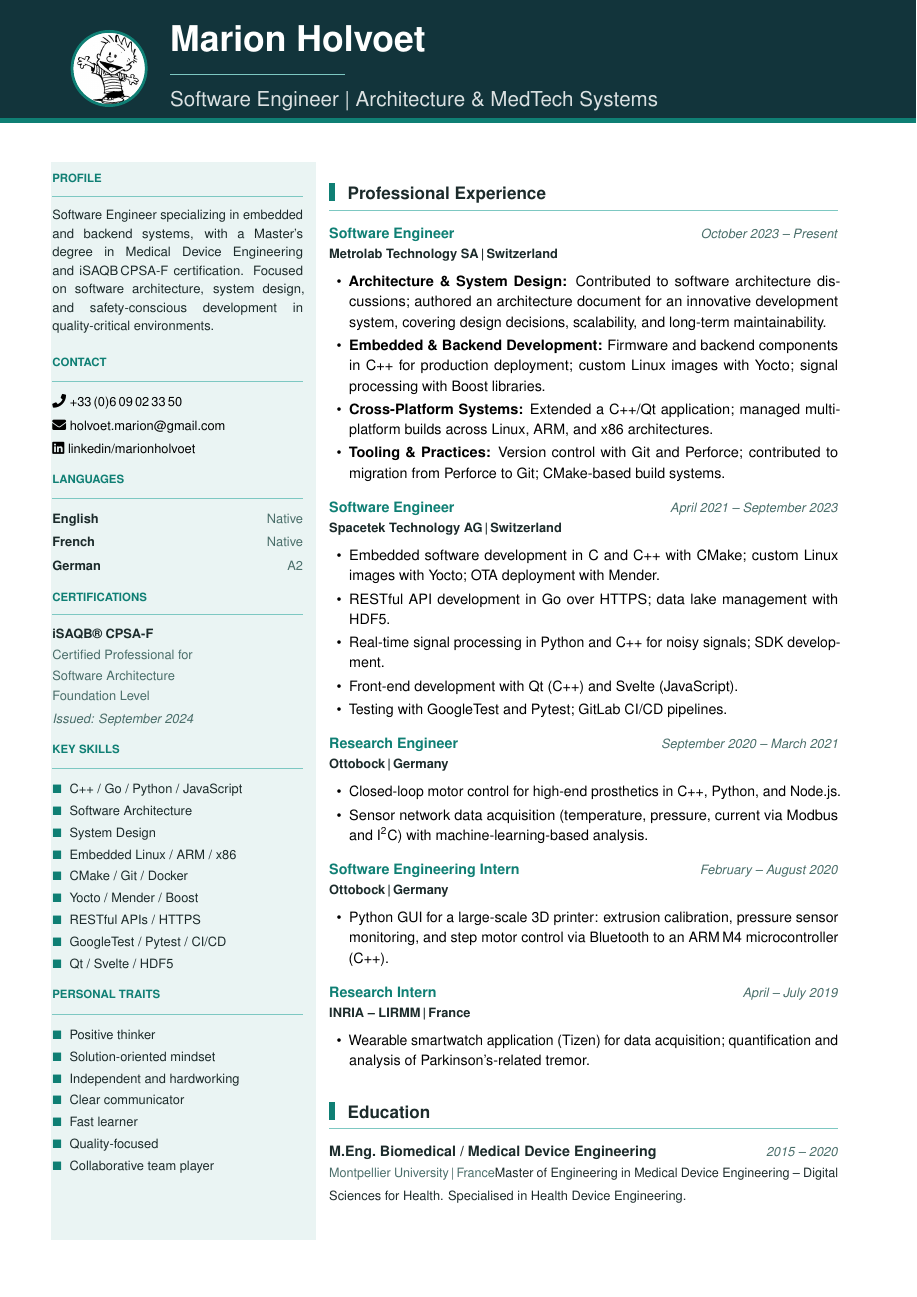
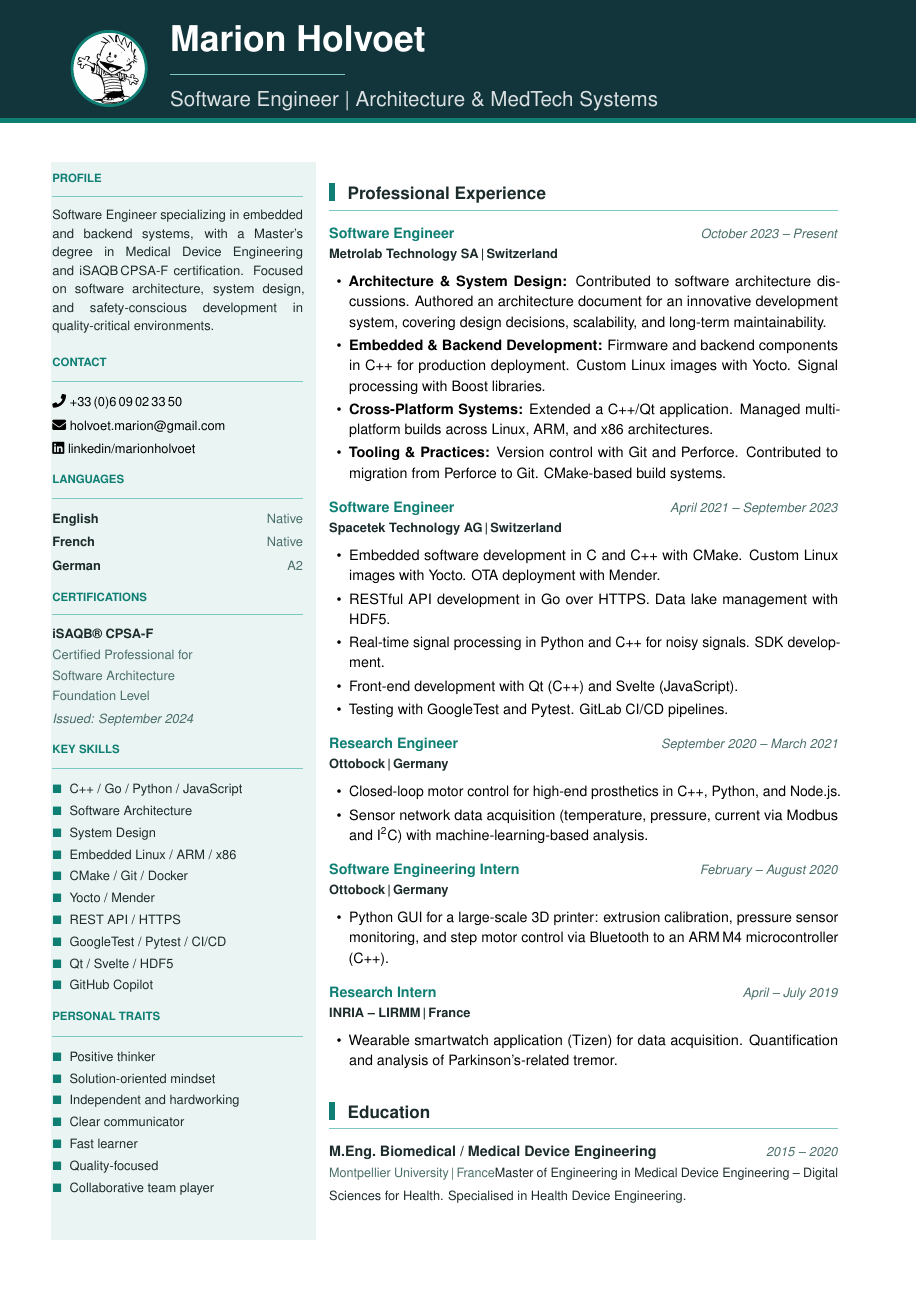
Before and after one commit to MarionHolvoet/CV, a LaTeX CV (CV_Marion_Holvoet.tex): page 1 of 2. Compiled offline with pdfLaTeX.

Commit message:
Fix French translations: semicolons→periods, correct skill labels

```diff
--- a/CV_Marion_Holvoet.tex
+++ b/CV_Marion_Holvoet.tex
@@ -177,10 +177,11 @@ and safety-conscious development in quality-critical environments.\par\vspace{4p
 \skillitem{System Design}
 \skillitem{Embedded Linux / ARM / x86}
 \skillitem{CMake / Git / Docker}
-\skillitem{Yocto / Mender / Boost}
-\skillitem{RESTful APIs / HTTPS}
+\skillitem{Yocto / Mender}
+\skillitem{REST API / HTTPS}
 \skillitem{GoogleTest / Pytest / CI/CD}
 \skillitem{Qt / Svelte / HDF5}
+\skillitem{GitHub Copilot}
 
 % -- Personal Traits ----------------------------------------
 \lsection{Personal Traits}
@@ -201,18 +202,18 @@ and safety-conscious development in quality-critical environments.\par\vspace{4p
 \rsection{Professional Experience}
 
 \expentry{Software Engineer}{Metrolab Technology SA\,|\,Switzerland}{October 2023 -- Present}{%
-  \item \textbf{Architecture \& System Design:} Contributed to software architecture discussions; authored an architecture document for an innovative development system, covering design decisions, scalability, and long-term maintainability.
-  \item \textbf{Embedded \& Backend Development:} Firmware and backend components in C++ for production deployment; custom Linux images with Yocto; signal processing with Boost libraries.
-  \item \textbf{Cross-Platform Systems:} Extended a C++/Qt application; managed multi-platform builds across Linux, ARM, and x86 architectures.
-  \item \textbf{Tooling \& Practices:} Version control with Git and Perforce; contributed to migration from Perforce to Git; CMake-based build systems.
+  \item \textbf{Architecture \& System Design:} Contributed to software architecture discussions. Authored an architecture document for an innovative development system, covering design decisions, scalability, and long-term maintainability.
+  \item \textbf{Embedded \& Backend Development:} Firmware and backend components in C++ for production deployment. Custom Linux images with Yocto. Signal processing with Boost libraries.
+  \item \textbf{Cross-Platform Systems:} Extended a C++/Qt application. Managed multi-platform builds across Linux, ARM, and x86 architectures.
+  \item \textbf{Tooling \& Practices:} Version control with Git and Perforce. Contributed to migration from Perforce to Git. CMake-based build systems.
 }
 
 \expentry{Software Engineer}{Spacetek Technology AG\,|\,Switzerland}{April 2021 -- September 2023}{%
-  \item Embedded software development in C and C++ with CMake; custom Linux images with Yocto; OTA deployment with Mender.
-  \item RESTful API development in Go over HTTPS; data lake management with HDF5.
-  \item Real-time signal processing in Python and C++ for noisy signals; SDK development.
+  \item Embedded software development in C and C++ with CMake. Custom Linux images with Yocto. OTA deployment with Mender.
+  \item RESTful API development in Go over HTTPS. Data lake management with HDF5.
+  \item Real-time signal processing in Python and C++ for noisy signals. SDK development.
   \item Front-end development with Qt (C++) and Svelte (JavaScript).
-  \item Testing with GoogleTest and Pytest; GitLab CI/CD pipelines.
+  \item Testing with GoogleTest and Pytest. GitLab CI/CD pipelines.
 }
 
 \expentry{Research Engineer}{Ottobock\,|\,Germany}{September 2020 -- March 2021}{%
@@ -225,7 +226,7 @@ and safety-conscious development in quality-critical environments.\par\vspace{4p
 }
 
 \expentry{Research Intern}{INRIA -- LIRMM\,|\,France}{April -- July 2019}{%
-  \item Wearable smartwatch application (Tizen) for data acquisition; quantification and analysis of Parkinson's-related tremor.
+  \item Wearable smartwatch application (Tizen) for data acquisition. Quantification and analysis of Parkinson's-related tremor.
 }
 
 % -- Education ----------------------------------------------
```
Also changed, not shown: README.md, resources/Live-CV-Arch.jpg (renamed from Live-CV-Arch.jpg), 3 other files.
